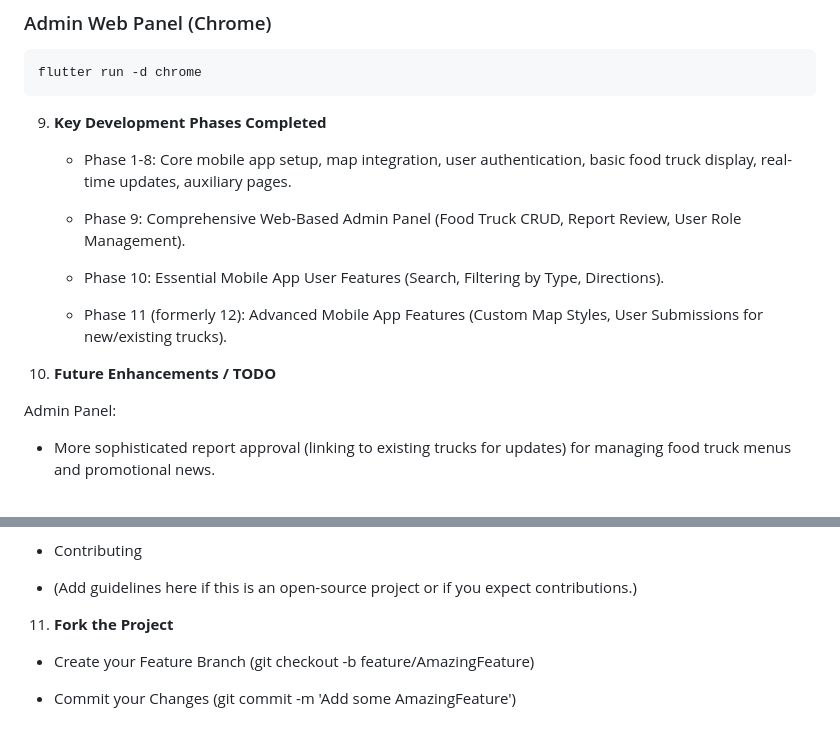
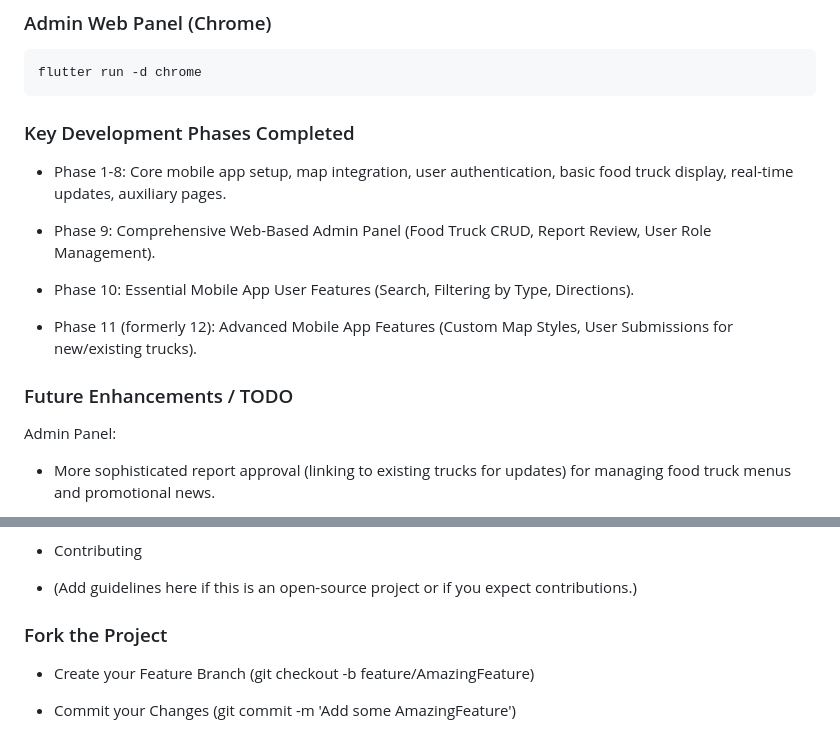
Before and after one commit to jerungpyro/foodtruck_finder, a Markdown page: README.md, 2 parts joined by grey strips. GitHub-like rendering.

````diff
--- a/README.md
+++ b/README.md
@@ -134,18 +134,18 @@ flutter run
 flutter run -d chrome
 ```
 
-9.  **Key Development Phases Completed**
+### Key Development Phases Completed
 
-    *   Phase 1-8: Core mobile app setup, map integration, user authentication, basic food truck display, real-time updates, auxiliary pages.
+   *   Phase 1-8: Core mobile app setup, map integration, user authentication, basic food truck display, real-time updates, auxiliary pages.
 
-    *  Phase 9: Comprehensive Web-Based Admin Panel (Food Truck CRUD, Report Review, User Role Management).
+   *   Phase 9: Comprehensive Web-Based Admin Panel (Food Truck CRUD, Report Review, User Role Management).
 
-    *  Phase 10: Essential Mobile App User Features (Search, Filtering by Type, Directions).
+   *   Phase 10: Essential Mobile App User Features (Search, Filtering by Type, Directions).
 
-    *  Phase 11 (formerly 12): Advanced Mobile App Features (Custom Map Styles, User Submissions for new/existing trucks).
+   *   Phase 11 (formerly 12): Advanced Mobile App Features (Custom Map Styles, User Submissions for new/existing trucks).
 
 
-10.  **Future Enhancements / TODO**
+### Future Enhancements / TODO
 
 Admin Panel:
 
@@ -183,7 +183,7 @@ Backend:
 
    *   (Add guidelines here if this is an open-source project or if you expect contributions.)
 
-11.  **Fork the Project**
+### Fork the Project
 
    *   Create your Feature Branch (git checkout -b feature/AmazingFeature)
 
````
